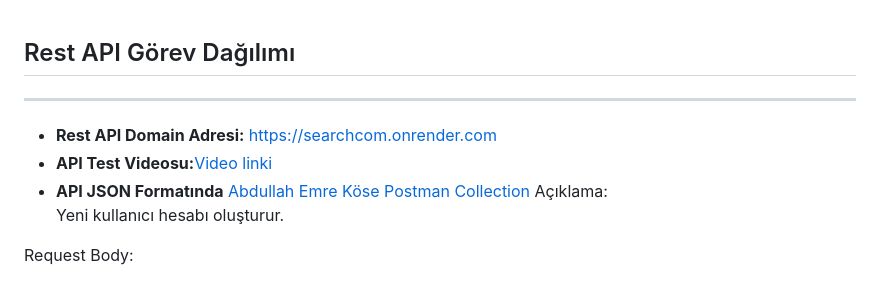
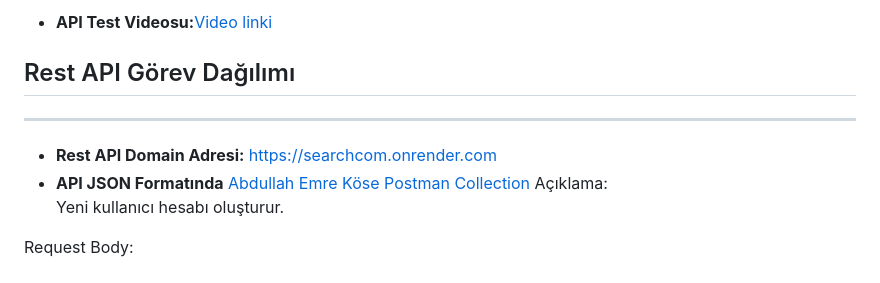
Before and after one commit to emrekose20/SearchCom, a Markdown page: Abdullah Emre Köse/RestAPI GOREVLERİ.md, the part around the change. Rendered like a GitHub page.

```diff
--- a/Abdullah Emre Köse/RestAPI GOREVLERİ.md
+++ b/Abdullah Emre Köse/RestAPI GOREVLERİ.md
@@ -1,7 +1,7 @@
+* **API Test Videosu:**[Video linki](https://www.youtube.com/watch?v=yOiXiDTk8RI)
 ## Rest API Görev Dağılımı
 ---
 * **Rest API Domain Adresi:** https://searchcom.onrender.com
-* **API Test Videosu:**[Video linki](https://www.youtube.com/watch?v=yOiXiDTk8RI)
 * **API JSON Formatında** [Abdullah Emre Köse Postman Collection](https://github.com/emrekose20/SearchCom/blob/8fade5c7677bb12818b2afcad49f72fbabe15d29/Abdullah-Emre-K%C3%B6se.postman_collection.json)
 Açıklama:
 Yeni kullanıcı hesabı oluşturur.
```
